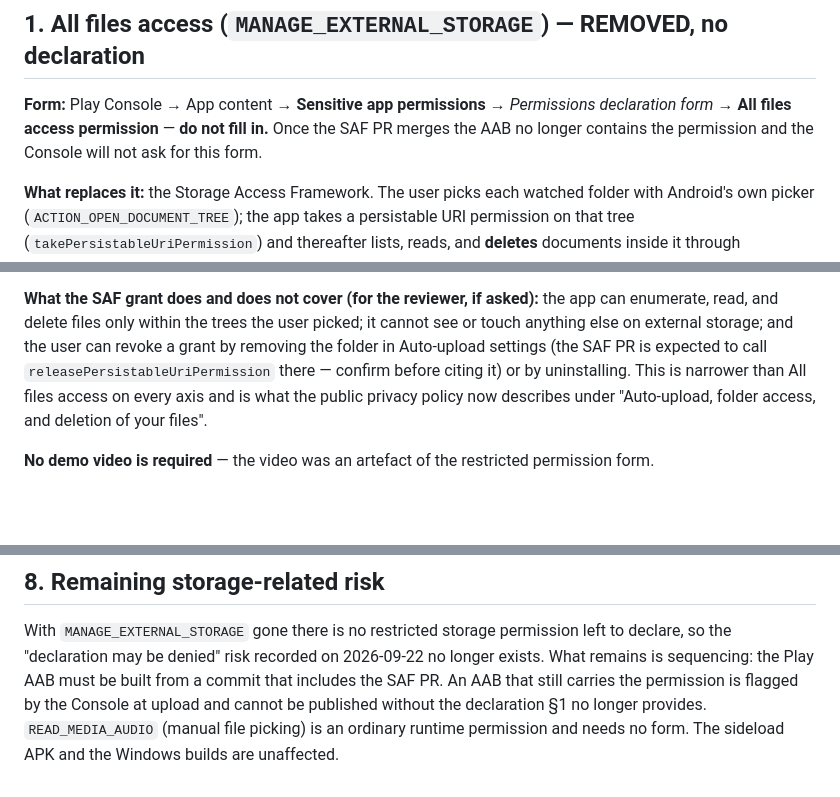
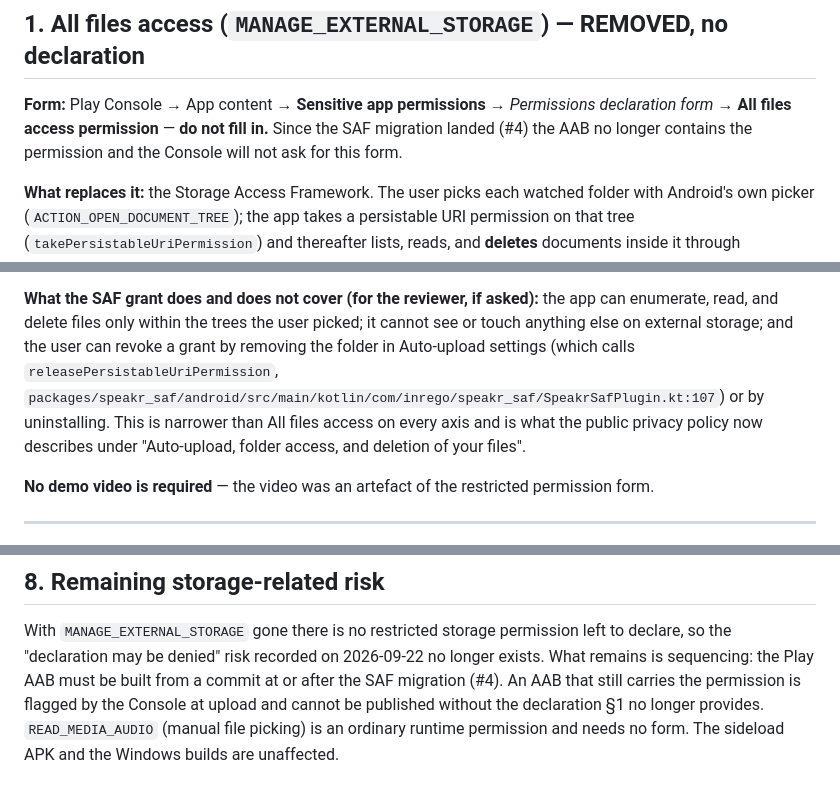
Before and after one commit to Inrego/SpeakrApp, a Markdown page: docs/play-store/permissions-declaration.md, 3 parts joined by grey strips. Rendered like a GitHub page; blank space fills up the shorter version.

```diff
--- a/docs/play-store/permissions-declaration.md
+++ b/docs/play-store/permissions-declaration.md
@@ -29,7 +29,7 @@ Two corrections against earlier drafts of the checklist are noted inline
 
 **Form:** Play Console → App content → **Sensitive app permissions** →
 *Permissions declaration form* → **All files access permission** — **do not
-fill in.** Once the SAF PR merges the AAB no longer contains the permission and
+fill in.** Since the SAF migration landed (#4) the AAB no longer contains the permission and
 the Console will not ask for this form.
 
 **What replaces it:** the Storage Access Framework. The user picks each
@@ -66,9 +66,9 @@ Two further points the earlier text leaned on, corrected for the record:
 **What the SAF grant does and does not cover (for the reviewer, if asked):**
 the app can enumerate, read, and delete files only within the trees the user
 picked; it cannot see or touch anything else on external storage; and the user
-can revoke a grant by removing the folder in Auto-upload settings (the SAF PR
-is expected to call `releasePersistableUriPermission` there — confirm before
-citing it) or by uninstalling. This is narrower than
+can revoke a grant by removing the folder in Auto-upload settings (which calls
+`releasePersistableUriPermission`, `packages/speakr_saf/android/src/main/kotlin/com/inrego/speakr_saf/SpeakrSafPlugin.kt:107`)
+or by uninstalling. This is narrower than
 All files access on every axis and is what the public privacy policy now
 describes under "Auto-upload, folder access, and deletion of your files".
 
@@ -262,7 +262,7 @@ repeating in the Data Safety notes).
 With `MANAGE_EXTERNAL_STORAGE` gone there is no restricted storage permission
 left to declare, so the "declaration may be denied" risk recorded on 2026-09-22
 no longer exists. What remains is sequencing: the Play AAB must be built from a
-commit that includes the SAF PR. An AAB that still carries the permission is
+commit at or after the SAF migration (#4). An AAB that still carries the permission is
 flagged by the Console at upload and cannot be published without the
 declaration §1 no longer provides. `READ_MEDIA_AUDIO` (manual file picking) is
 an ordinary runtime permission and needs no form. The sideload APK and the
```
Also changed, not shown: docs/RELEASE_READINESS.md (+5 -4 lines).
